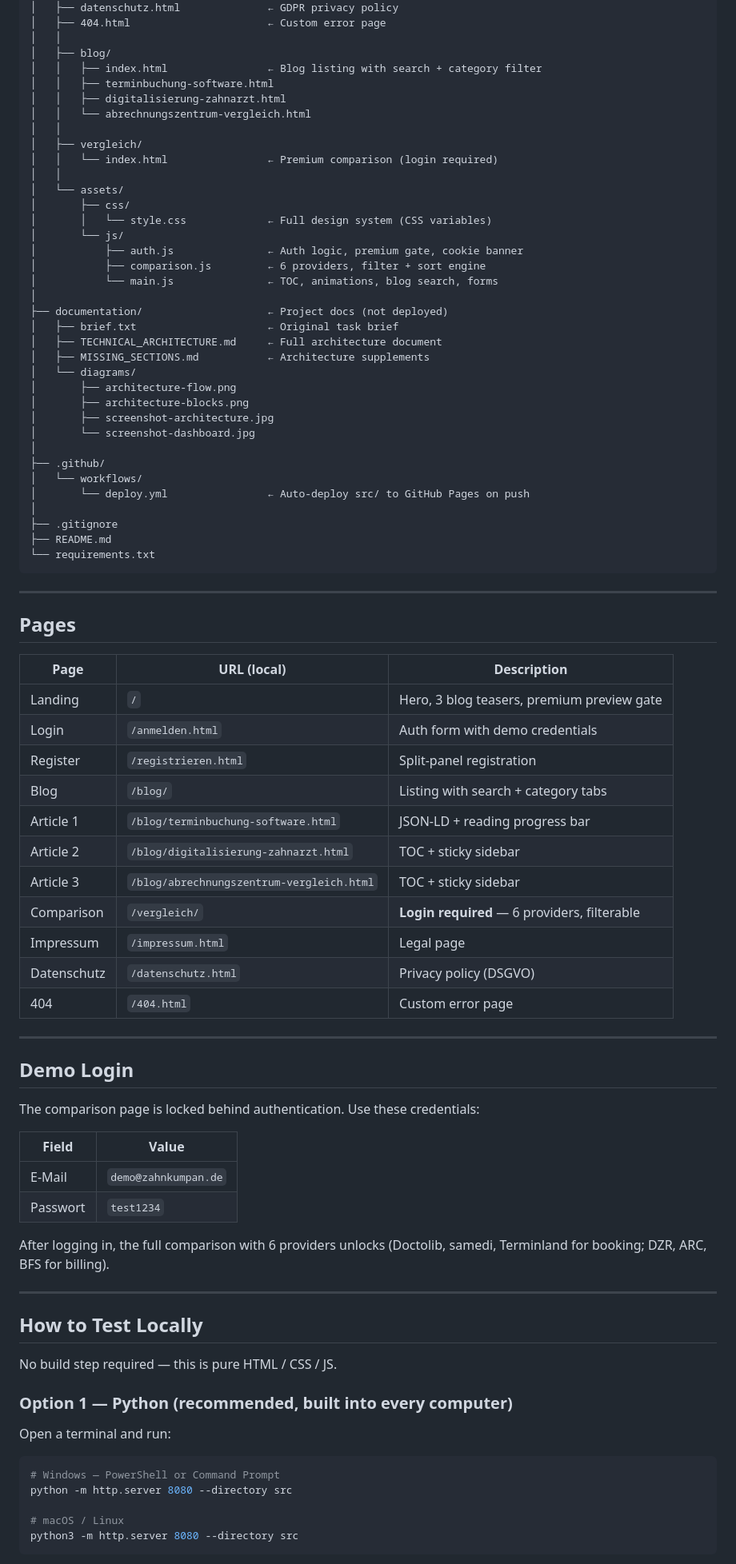
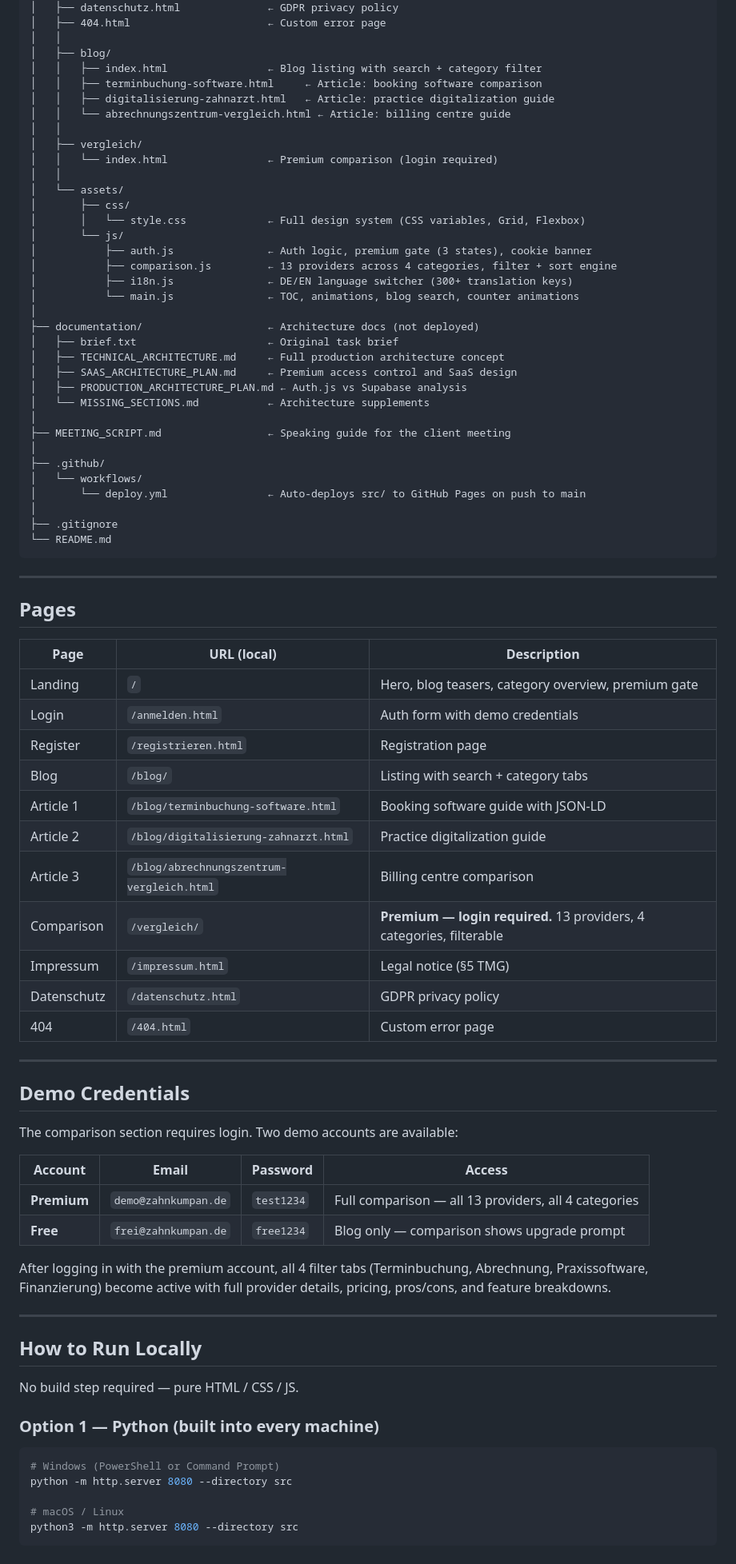
Before and after one commit to Suleman96/project-zahn-kumpan, a Markdown page: README.md, the part around one of its changes. Shown at 80% size. Rendered like a GitHub page.

````diff
--- a/README.md
+++ b/README.md
@@ -21,38 +54,37 @@ project-zahn-kumpan/
 │   │
 │   ├── blog/
 │   │   ├── index.html                ← Blog listing with search + category filter
-│   │   ├── terminbuchung-software.html
-│   │   ├── digitalisierung-zahnarzt.html
-│   │   └── abrechnungszentrum-vergleich.html
+│   │   ├── terminbuchung-software.html     ← Article: booking software comparison
+│   │   ├── digitalisierung-zahnarzt.html   ← Article: practice digitalization guide
+│   │   └── abrechnungszentrum-vergleich.html ← Article: billing centre guide
 │   │
 │   ├── vergleich/
 │   │   └── index.html                ← Premium comparison (login required)
 │   │
 │   └── assets/
 │       ├── css/
-│       │   └── style.css             ← Full design system (CSS variables)
+│       │   └── style.css             ← Full design system (CSS variables, Grid, Flexbox)
 │       └── js/
-│           ├── auth.js               ← Auth logic, premium gate, cookie banner
-│           ├── comparison.js         ← 6 providers, filter + sort engine
-│           └── main.js               ← TOC, animations, blog search, forms
+│           ├── auth.js               ← Auth logic, premium gate (3 states), cookie banner
+│           ├── comparison.js         ← 13 providers across 4 categories, filter + sort engine
+│           ├── i18n.js               ← DE/EN language switcher (300+ translation keys)
+│           └── main.js               ← TOC, animations, blog search, counter animations
 │
-├── documentation/                    ← Project docs (not deployed)
+├── documentation/                    ← Architecture docs (not deployed)
 │   ├── brief.txt                     ← Original task brief
-│   ├── TECHNICAL_ARCHITECTURE.md     ← Full architecture document
-│   ├── MISSING_SECTIONS.md           ← Architecture supplements
-│   └── diagrams/
-│       ├── architecture-flow.png
-│       ├── architecture-blocks.png
-│       ├── screenshot-architecture.jpg
-│       └── screenshot-dashboard.jpg
+│   ├── TECHNICAL_ARCHITECTURE.md     ← Full production architecture concept
+│   ├── SAAS_ARCHITECTURE_PLAN.md     ← Premium access control and SaaS design
+│   ├── PRODUCTION_ARCHITECTURE_PLAN.md ← Auth.js vs Supabase analysis
+│   └── MISSING_SECTIONS.md           ← Architecture supplements
+│
+├── MEETING_SCRIPT.md                 ← Speaking guide for the client meeting
 │
 ├── .github/
 │   └── workflows/
-│       └── deploy.yml                ← Auto-deploy src/ to GitHub Pages on push
+│       └── deploy.yml                ← Auto-deploys src/ to GitHub Pages on push to main
 │
 ├── .gitignore
-├── README.md
-└── requirements.txt
+└── README.md
 ```
 
 ---
@@ -61,43 +93,41 @@ project-zahn-kumpan/
 
 | Page | URL (local) | Description |
 |------|-------------|-------------|
-| Landing | `/` | Hero, 3 blog teasers, premium preview gate |
+| Landing | `/` | Hero, blog teasers, category overview, premium gate |
 | Login | `/anmelden.html` | Auth form with demo credentials |
-| Register | `/registrieren.html` | Split-panel registration |
+| Register | `/registrieren.html` | Registration page |
 | Blog | `/blog/` | Listing with search + category tabs |
-| Article 1 | `/blog/terminbuchung-software.html` | JSON-LD + reading progress bar |
-| Article 2 | `/blog/digitalisierung-zahnarzt.html` | TOC + sticky sidebar |
-| Article 3 | `/blog/abrechnungszentrum-vergleich.html` | TOC + sticky sidebar |
-| Comparison | `/vergleich/` | **Login required** — 6 providers, filterable |
-| Impressum | `/impressum.html` | Legal page |
-| Datenschutz | `/datenschutz.html` | Privacy policy (DSGVO) |
+| Article 1 | `/blog/terminbuchung-software.html` | Booking software guide with JSON-LD |
+| Article 2 | `/blog/digitalisierung-zahnarzt.html` | Practice digitalization guide |
+| Article 3 | `/blog/abrechnungszentrum-vergleich.html` | Billing centre comparison |
+| Comparison | `/vergleich/` | **Premium — login required.** 13 providers, 4 categories, filterable |
+| Impressum | `/impressum.html` | Legal notice (§5 TMG) |
+| Datenschutz | `/datenschutz.html` | GDPR privacy policy |
 | 404 | `/404.html` | Custom error page |
 
 ---
 
-## Demo Login
+## Demo Credentials
 
-The comparison page is locked behind authentication. Use these credentials:
+The comparison section requires login. Two demo accounts are available:
 
-| Field | Value |
-|-------|-------|
-| E-Mail | `demo@zahnkumpan.de` |
-| Passwort | `test1234` |
+| Account | Email | Password | Access |
+|---------|-------|----------|--------|
+| **Premium** | `demo@zahnkumpan.de` | `test1234` | Full comparison — all 13 providers, all 4 categories |
+| **Free** | `frei@zahnkumpan.de` | `free1234` | Blog only — comparison shows upgrade prompt |
 
-After logging in, the full comparison with 6 providers unlocks (Doctolib, samedi, Terminland for booking; DZR, ARC, BFS for billing).
+After logging in with the premium account, all 4 filter tabs (Terminbuchung, Abrechnung, Praxissoftware, Finanzierung) become active with full provider details, pricing, pros/cons, and feature breakdowns.
 
 ---
 
-## How to Test Locally
+## How to Run Locally
 
-No build step required — this is pure HTML / CSS / JS.
+No build step required — pure HTML / CSS / JS.
 
-### Option 1 — Python (recommended, built into every computer)
-
-Open a terminal and run:
+### Option 1 — Python (built into every machine)
 
 ```bash
-# Windows — PowerShell or Command Prompt
+# Windows (PowerShell or Command Prompt)
 python -m http.server 8080 --directory src
 
 # macOS / Linux
````
Also changed, not shown: other parts of README.md (+92 -47 lines).
